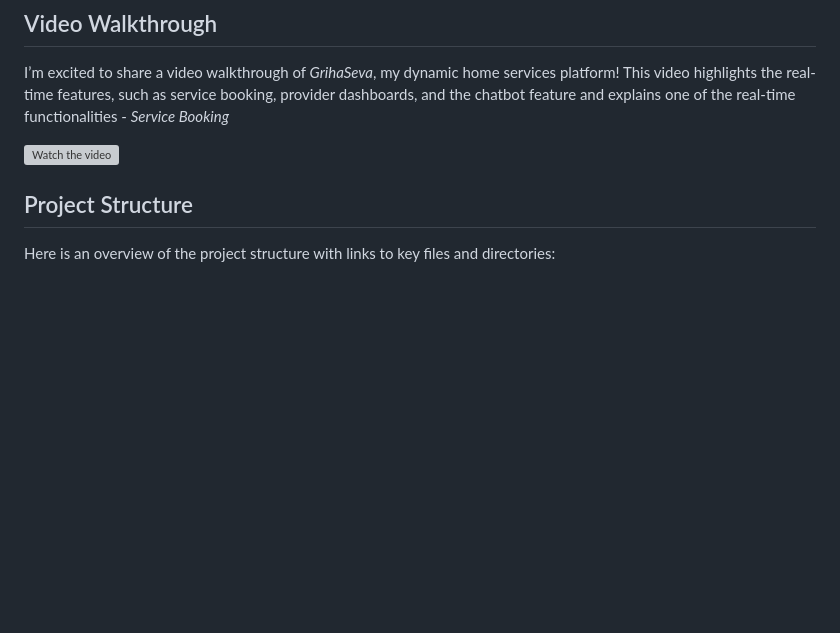
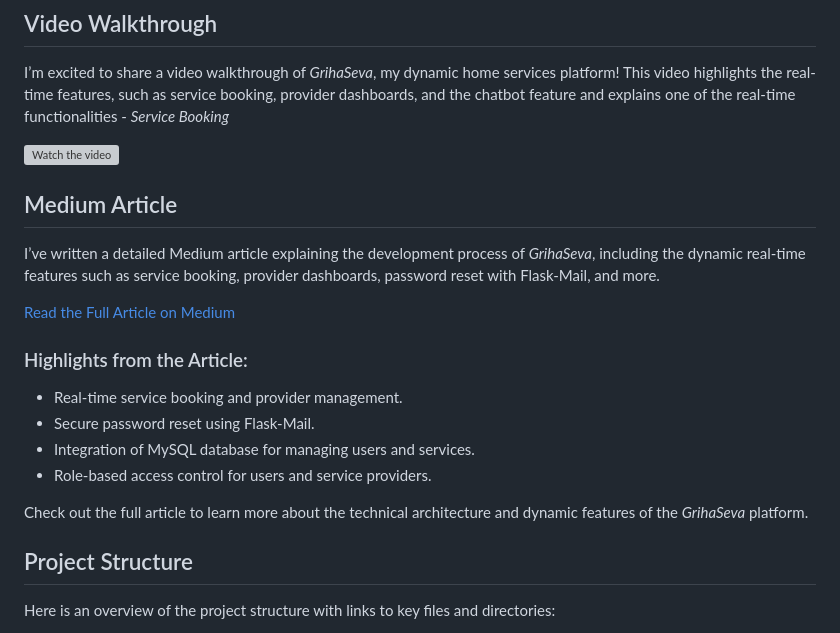
Before and after one commit to NirmalsaiswaroopJ/GrihaSeva-RealTime-Project, a Markdown page: README.md, the part around the change. GitHub-like rendering; blank space fills up the shorter version; grey boxes are pictures that could not be loaded.

```diff
--- a/README.md
+++ b/README.md
@@ -22,6 +22,20 @@ You can view the static version of the GrihaSeva project here - [Website](https:
 I’m excited to share a video walkthrough of *GrihaSeva*, my dynamic home services platform! This video highlights the real-time features, such as service booking, provider dashboards, and the chatbot feature and explains one of the real-time functionalities - *Service Booking*
 
 [![Watch the video](https://img.youtube.com/vi/Dbookr_UOrE/maxresdefault.jpg)](https://www.youtube.com/watch?v=Dbookr_UOrE)
+
+## Medium Article
+
+I’ve written a detailed Medium article explaining the development process of *GrihaSeva*, including the dynamic real-time features such as service booking, provider dashboards, password reset with Flask-Mail, and more.
+
+[Read the Full Article on Medium](https://medium.com/@nirmalsai22/77690937741f)
+
+### Highlights from the Article:
+- Real-time service booking and provider management.
+- Secure password reset using Flask-Mail.
+- Integration of MySQL database for managing users and services.
+- Role-based access control for users and service providers.
+
+Check out the full article to learn more about the technical architecture and dynamic features of the *GrihaSeva* platform.
 
 ## Project Structure
 
```
